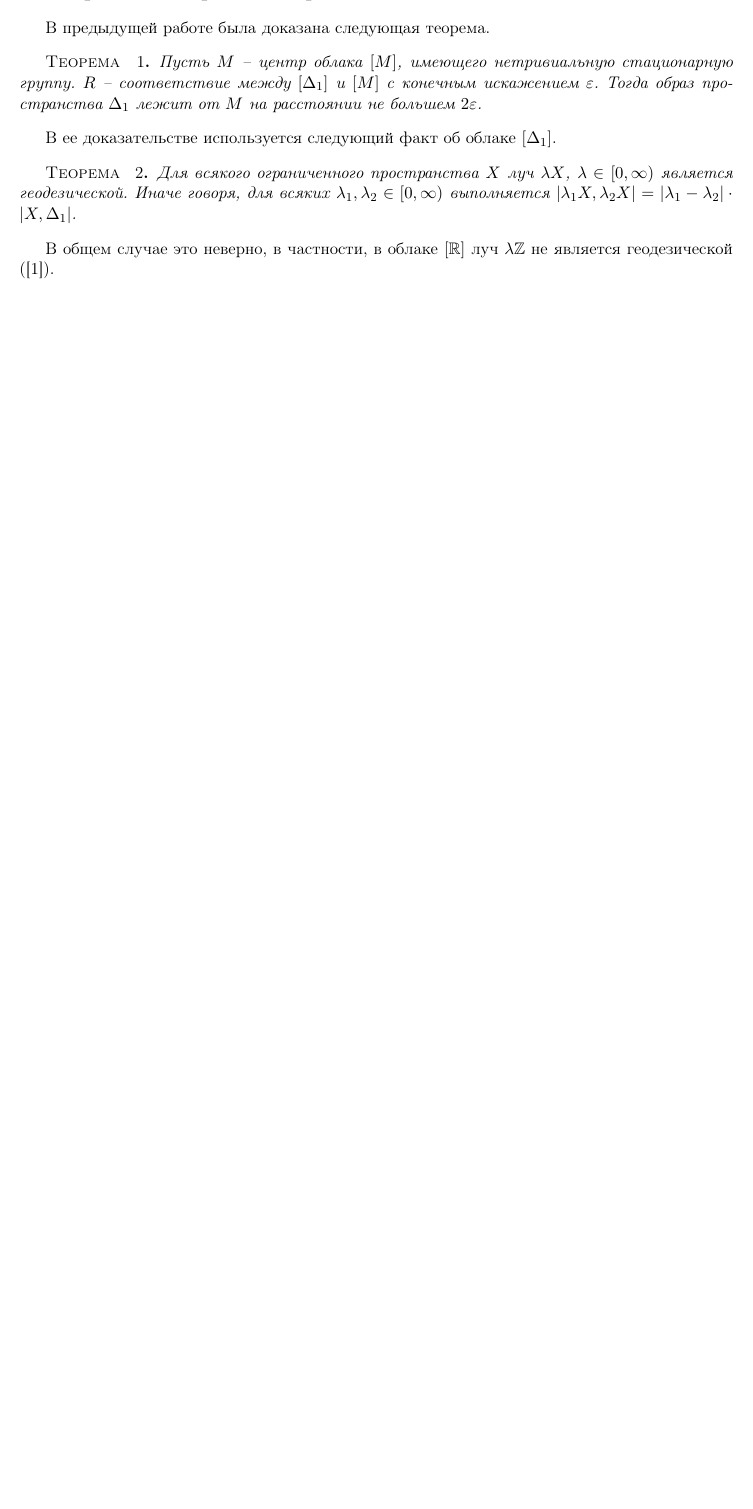
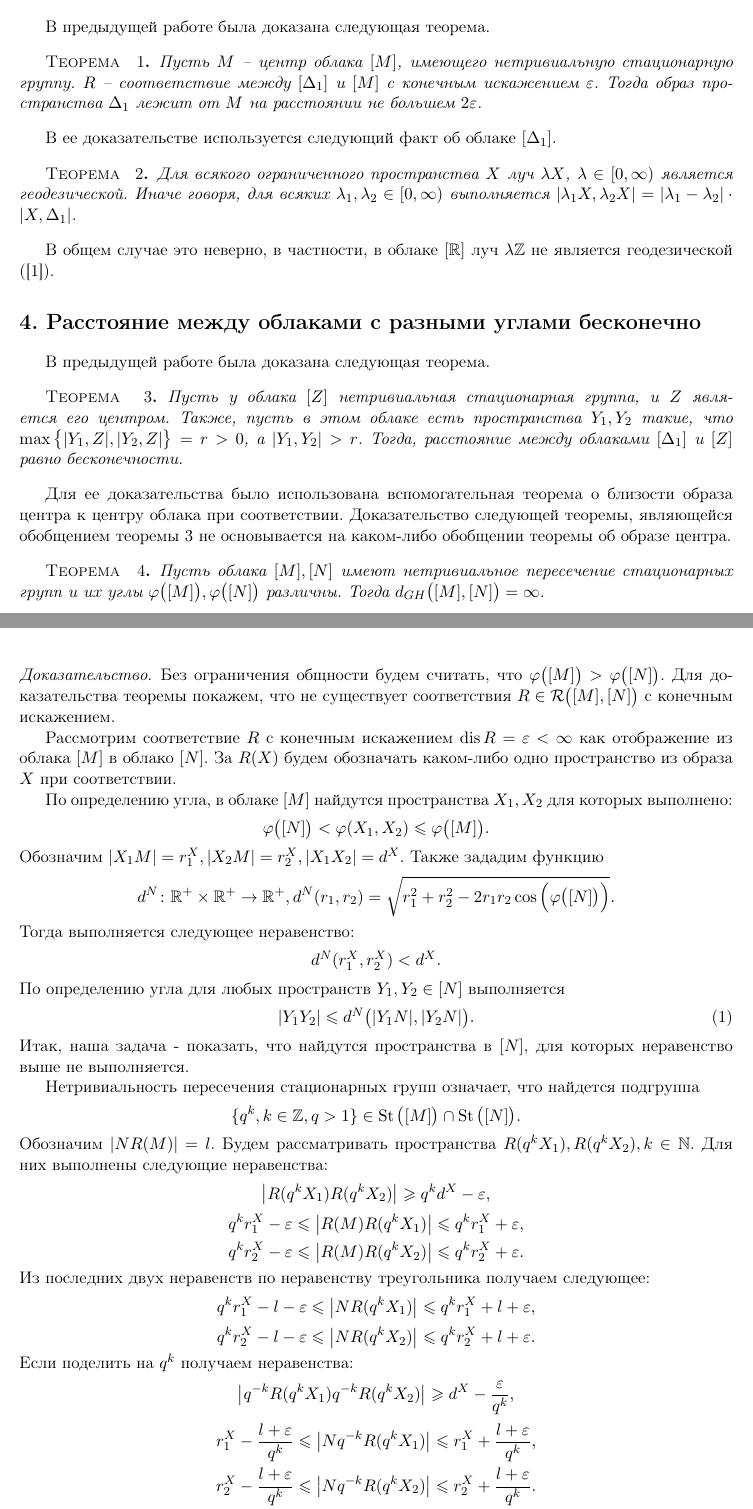
Before and after one commit to Nesterov-BA/latex, a LaTeX document (kursovaya5/kursovaya5.tex, which reads kursovaya5/infiniteDistanceThm.tex): part of page 3 of 3 before the commit and two parts of pages 3 and 4 of 5 after it, the two joined at a grey line, cut so that both start at the same text, the shorter picture padded with empty space. Compiled offline with pdfLaTeX.

Commit message:
main theorem proof

```diff
--- /dev/null
+++ b/kursovaya5/infiniteDistanceThm.tex
@@ -0,0 +1,93 @@
+В предыдущей работе была доказана следующая теорема.
+\begin{theorem}
+  Пусть у облака $[Z]$ нетривиальная стационарная группа, и $Z$
+  является его центром. Также, пусть в этом облаке есть пространства $Y_{1},
+  Y_{2}$ такие, что $\max\big\{ |Y_{1},Z|, |Y_{2}, Z| \big\} = r>0$, а
+  $|Y_{1}, Y_{2}|>r$. Тогда, расстояние между облаками $[\Delta_1]$ и $[Z]$
+  равно бесконечности. \label{thrmDist}
+\end{theorem}
+Для ее доказательства было использована вспомогательная теорема о
+близости образа центра к центру облака при соответствии.
+Доказательство следующей теоремы, являющейся обобщением теоремы
+\ref{thrmDist} не основывается на каком-либо обобщении теоремы об образе центра.
+\begin{theorem}
+  Пусть облака \( [M], [N] \) имеют нетривиальное пересечение
+  стационарных групп и их углы \( \varphi \big([M]\big), \varphi
+  \big([N]\big) \) различны. Тогда \( d_{GH} \big([M], [N]\big) = \infty \).
+\end{theorem}
+\begin{proof}
+  Без ограничения общности будем считать, что \( \varphi
+  \big([M]\big)> \varphi \big([N]\big) \). Для доказательства теоремы
+  покажем, что не существует соответствия \( R\in
+  \mathcal{R}\big([M],[N]\big) \) с конечным искажением.
+
+  Рассмотрим соответствие \( R \) с конечным искажением \( \dis R = \varepsilon
+  < \infty \) как отображение из облака \( [M] \) в облако \( [N] \).
+  За \( R(X) \) будем обозначать каком-либо одно пространство из
+  образа \( X \) при соответствии.
+
+  По определению угла, в облаке \( [M] \) найдутся пространства \(
+  X_1, X_2 \) для которых выполнено:
+  \[
+    \varphi \big([N]\big) < \varphi (X_1, X_2) \le \varphi \big([M]\big).
+  \]
+  Обозначим \( |X_1 M| = r_1^X,  |X_2 M| = r_2^X, | X_1 X_2 | =
+  d^X\). Также зададим функцию
+  \[
+    d^N \colon \mathbb{R}^+ \times
+    \mathbb{R}^+ \rightarrow \mathbb{R}^+, d^N(r_1, r_2) =
+    \sqrt{r_1^2 + r_2^2 - 2r_1r_2\cos\Big(\varphi \big([N]\big)\Big)}.
+  \]
+  Тогда выполняется следующее неравенство:
+  \[
+    d^N(r_1^X, r_2^X) < d^X.
+  \]
+  По определению угла для любых пространств \( Y_1, Y_2 \in [N] \) выполняется
+  \begin{equation}
+    | Y_1 Y_2 | \le d^N\big(| Y_1N |, | Y_2N |\big).
+    \label{ineqAngle}
+  \end{equation}
+  Итак, наша задача - показать, что найдутся пространства в \( [N] \),
+  для которых неравенство выше не выполняется.
+
+  Нетривиальность пересечения стационарных групп означает, что
+  найдется подгруппа \[
+    \{q^k, k\in \mathbb{Z}, q> 1\} \in \St\big([M]\big) \cap \St \big([N]\big).
+  \]
+  Обозначим \( |N R(M)| = l \). Будем рассматривать пространства \(
+  R(q^k X_1), R(q^k X_2), k \in \mathbb{N} \). Для них выполнены
+  следующие неравенства:
+  \[
+    \big| R(q^k X_1) R(q^k X_2) \big| \ge q^k d^X - \varepsilon,
+  \]
+  \[
+    q^k r_1^X - \varepsilon  \le\big | R(M) R(q^k X_1) \big| \le q^k
+    r_1^X + \varepsilon ,
+  \]
+  \[
+    q^k r_2^X - \varepsilon  \le\big | R(M) R(q^k X_2) \big| \le q^k
+    r_2^X + \varepsilon .
+  \]
+  Из последних двух неравенств по неравенству треугольника получаем следующее:
+  \[
+    q^k r_1^X - l - \varepsilon \le \big|N R(q^k X_1) \big| \le q^k
+    r_1^X + l + \varepsilon,
+  \]
+  \[
+    q^k r_2^X - l - \varepsilon \le \big|N R(q^k X_2) \big| \le q^k
+    r_2^X + l + \varepsilon.
+  \]
+  Если поделить на \( q^k \) получаем неравенства:
+  \[
+    \big| q^{-k}R(q^k X_1) q^{-k}R(q^k X_2) \big| \ge d^X -
+    \frac{\varepsilon }{q^k},
+  \]
+  \[
+    r_1^X - \frac{l + \varepsilon}{q^k} \le \big|N q^{-k}R(q^k X_1)
+    \big| \le
+    r_1^X + \frac{l + \varepsilon}{q^k},
+  \]
+  \[
+    r_2^X - \frac{l + \varepsilon}{q^k} \le \big|N q^{-k}R(q^k X_2)
+    \big| \le
+    r_2^X + \frac{l + \varepsilon}{q^k}.
--- a/kursovaya5/kursovaya5.tex
+++ b/kursovaya5/kursovaya5.tex
@@ -145,6 +145,8 @@ B. A. Nesterov}
 \section{Теорема об образе центра} \addcontentsline{toc}{section}{Два
 определения угла}
 \input{centerImageThm.tex}
+\section{Расстояние между облаками с разными углами бесконечно}
+\input{infiniteDistanceThm.tex}
 \label{end}
 \bibliographystyle{plain}
 \bibliography{refs}
```
Also changed, not shown: kursovaya5/kursovaya5.pdf, kursovaya5/infiniteDistanceThm.tex (18 more changed lines).
